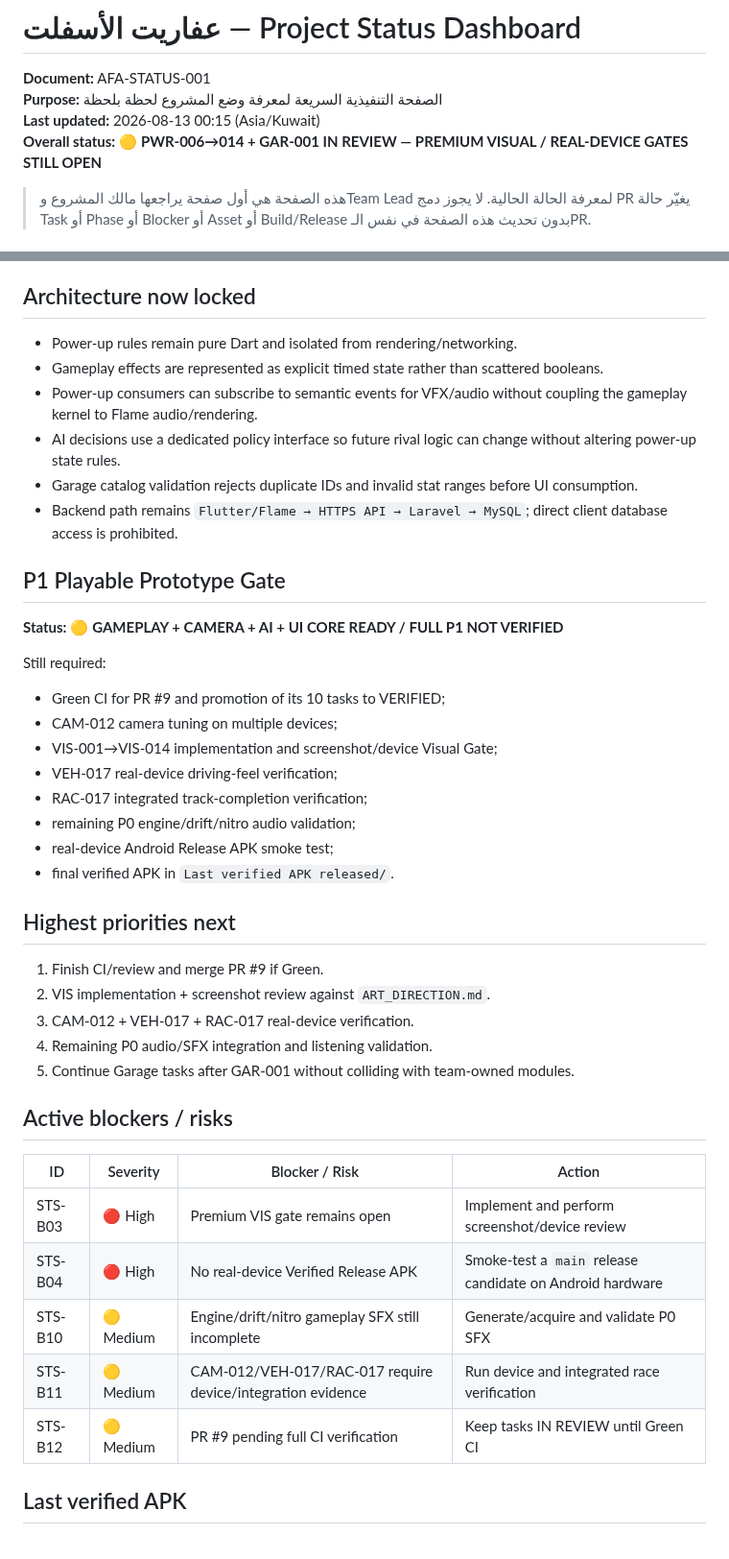
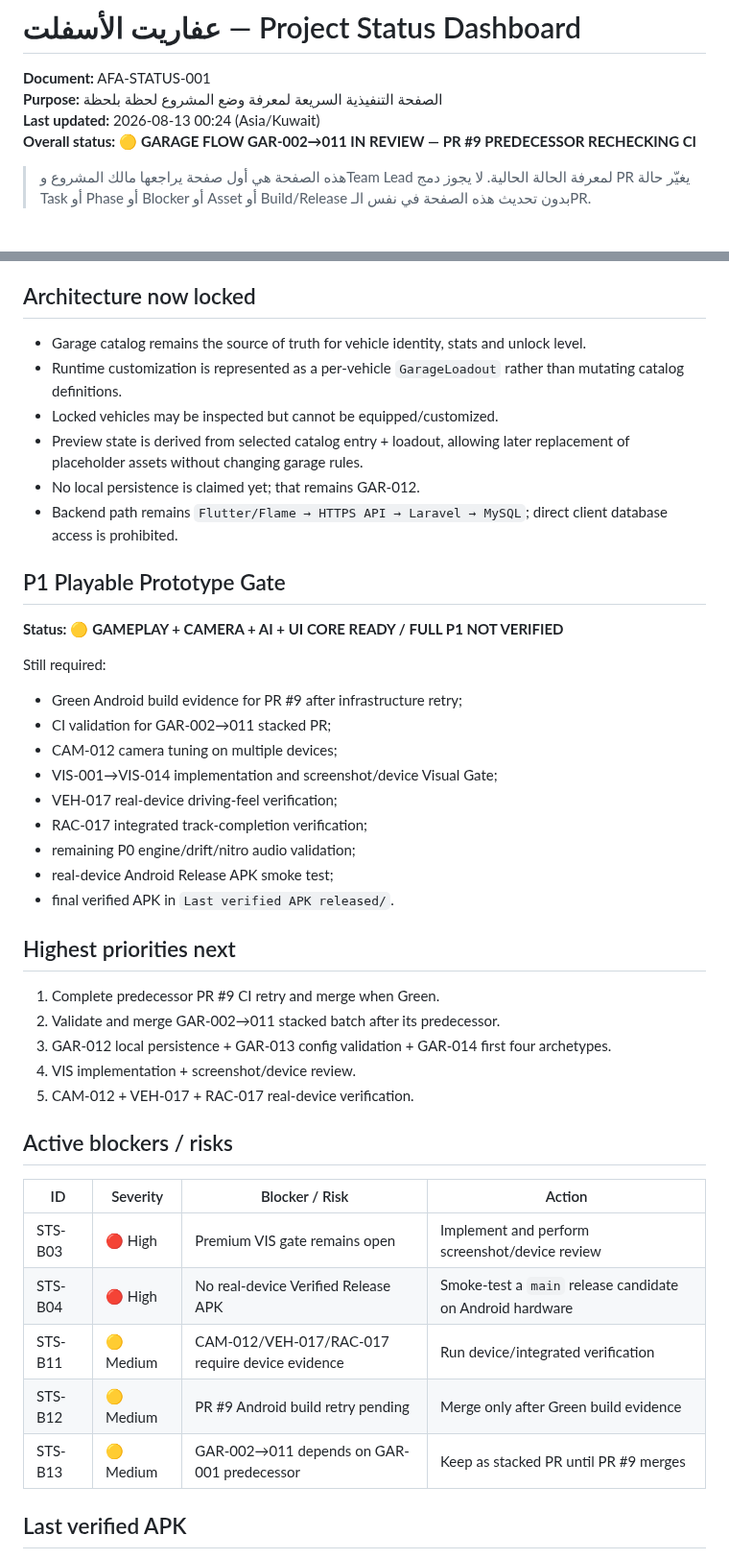
Before and after one commit to walidatiyaai2025-gif/3fareet, a Markdown page: docs/PROJECT_STATUS.md, 2 parts joined by grey strips. Shown at 96% size. Rendered like a GitHub page.

```diff
--- a/docs/PROJECT_STATUS.md
+++ b/docs/PROJECT_STATUS.md
@@ -2,8 +2,8 @@
 
 **Document:** AFA-STATUS-001
 **Purpose:** الصفحة التنفيذية السريعة لمعرفة وضع المشروع لحظة بلحظة
-**Last updated:** 2026-08-13 00:15 (Asia/Kuwait)
-**Overall status:** 🟡 **PWR-006→014 + GAR-001 IN REVIEW — PREMIUM VISUAL / REAL-DEVICE GATES STILL OPEN**
+**Last updated:** 2026-08-13 00:24 (Asia/Kuwait)
+**Overall status:** 🟡 **GARAGE FLOW GAR-002→011 IN REVIEW — PR #9 PREDECESSOR RECHECKING CI**
 
 > هذه الصفحة هي أول صفحة يراجعها مالك المشروع وTeam Lead لمعرفة الحالة الحالية. لا يجوز دمج PR يغيّر حالة Task أو Phase أو Blocker أو Asset أو Build/Release بدون تحديث هذه الصفحة في نفس الـPR.
 
@@ -52,11 +62,11 @@
 
 ## Architecture now locked
 
-- Power-up rules remain pure Dart and isolated from rendering/networking.
-- Gameplay effects are represented as explicit timed state rather than scattered booleans.
-- Power-up consumers can subscribe to semantic events for VFX/audio without coupling the gameplay kernel to Flame audio/rendering.
-- AI decisions use a dedicated policy interface so future rival logic can change without altering power-up state rules.
-- Garage catalog validation rejects duplicate IDs and invalid stat ranges before UI consumption.
+- Garage catalog remains the source of truth for vehicle identity, stats and unlock level.
+- Runtime customization is represented as a per-vehicle `GarageLoadout` rather than mutating catalog definitions.
+- Locked vehicles may be inspected but cannot be equipped/customized.
+- Preview state is derived from selected catalog entry + loadout, allowing later replacement of placeholder assets without changing garage rules.
+- No local persistence is claimed yet; that remains GAR-012.
 - Backend path remains `Flutter/Flame → HTTPS API → Laravel → MySQL`; direct client database access is prohibited.
 
 ## P1 Playable Prototype Gate
@@ -64,7 +74,8 @@
 **Status:** 🟡 **GAMEPLAY + CAMERA + AI + UI CORE READY / FULL P1 NOT VERIFIED**
 
 Still required:
-- Green CI for PR #9 and promotion of its 10 tasks to VERIFIED;
+- Green Android build evidence for PR #9 after infrastructure retry;
+- CI validation for GAR-002→011 stacked PR;
 - CAM-012 camera tuning on multiple devices;
 - VIS-001→VIS-014 implementation and screenshot/device Visual Gate;
 - VEH-017 real-device driving-feel verification;
@@ -75,11 +86,11 @@ Still required:
 
 ## Highest priorities next
 
-1. Finish CI/review and merge PR #9 if Green.
-2. VIS implementation + screenshot review against `ART_DIRECTION.md`.
-3. CAM-012 + VEH-017 + RAC-017 real-device verification.
-4. Remaining P0 audio/SFX integration and listening validation.
-5. Continue Garage tasks after GAR-001 without colliding with team-owned modules.
+1. Complete predecessor PR #9 CI retry and merge when Green.
+2. Validate and merge GAR-002→011 stacked batch after its predecessor.
+3. GAR-012 local persistence + GAR-013 config validation + GAR-014 first four archetypes.
+4. VIS implementation + screenshot/device review.
+5. CAM-012 + VEH-017 + RAC-017 real-device verification.
 
 ## Active blockers / risks
 
@@ -87,9 +98,9 @@ Still required:
 |---|---|---|---|
 | STS-B03 | 🔴 High | Premium VIS gate remains open | Implement and perform screenshot/device review |
 | STS-B04 | 🔴 High | No real-device Verified Release APK | Smoke-test a `main` release candidate on Android hardware |
-| STS-B10 | 🟡 Medium | Engine/drift/nitro gameplay SFX still incomplete | Generate/acquire and validate P0 SFX |
-| STS-B11 | 🟡 Medium | CAM-012/VEH-017/RAC-017 require device/integration evidence | Run device and integrated race verification |
-| STS-B12 | 🟡 Medium | PR #9 pending full CI verification | Keep tasks IN REVIEW until Green CI |
+| STS-B11 | 🟡 Medium | CAM-012/VEH-017/RAC-017 require device evidence | Run device/integrated verification |
+| STS-B12 | 🟡 Medium | PR #9 Android build retry pending | Merge only after Green build evidence |
+| STS-B13 | 🟡 Medium | GAR-002→011 depends on GAR-001 predecessor | Keep as stacked PR until PR #9 merges |
 
 ## Last verified APK
 
```
Also changed, not shown: other parts of docs/PROJECT_STATUS.md (+36 -26 lines).
